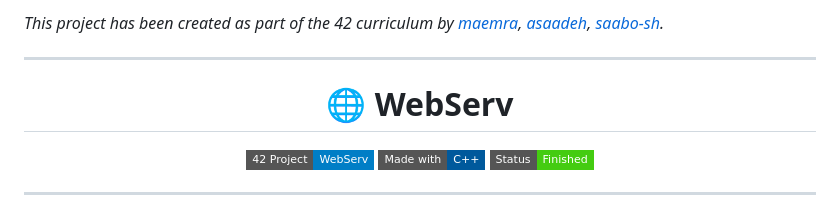
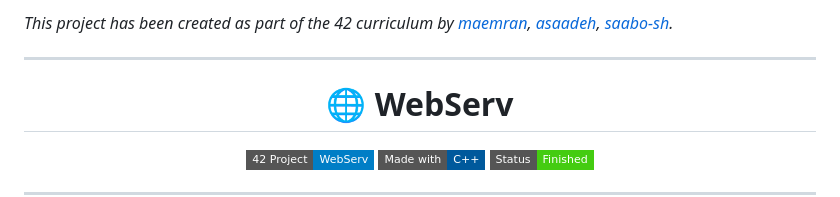
Before and after one commit to maemran/WebServer, a Markdown page: README.md, the part around the change. GitHub-like rendering; badges without logos.

Commit message:
Fix formatting in README.md

```diff
--- a/README.md
+++ b/README.md
@@ -1,4 +1,4 @@
-*This project has been created as part of the 42 curriculum by [maemra](https://github.com/maemran), [asaadeh](https://github.com/AhmadSaadeh03), [saabo-sh](https://github.com/sarahayman22).*
+*This project has been created as part of the 42 curriculum by [maemran](https://github.com/maemran), [asaadeh](https://github.com/AhmadSaadeh03), [saabo-sh](https://github.com/sarahayman22).*
 
 ---
 
```
